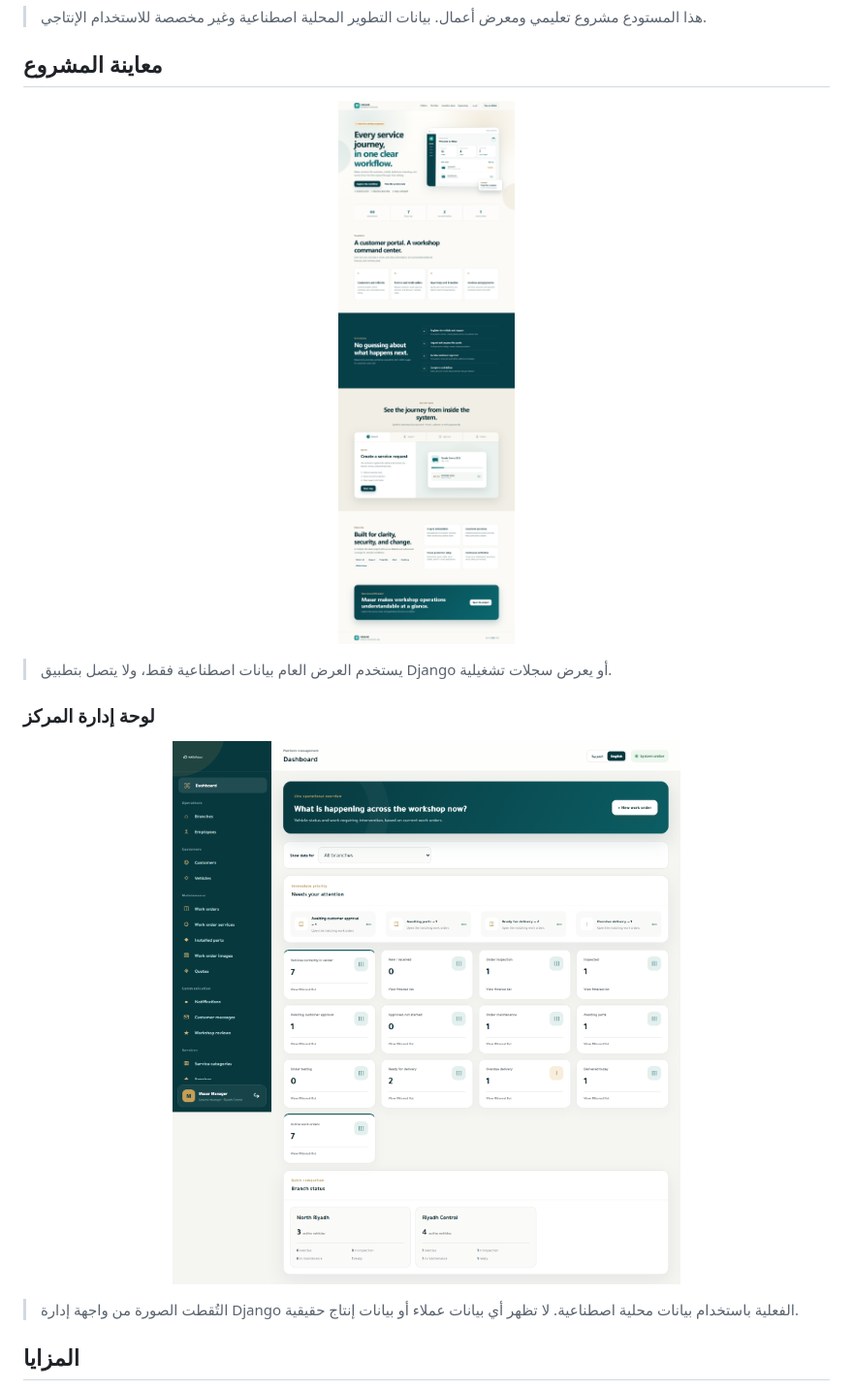
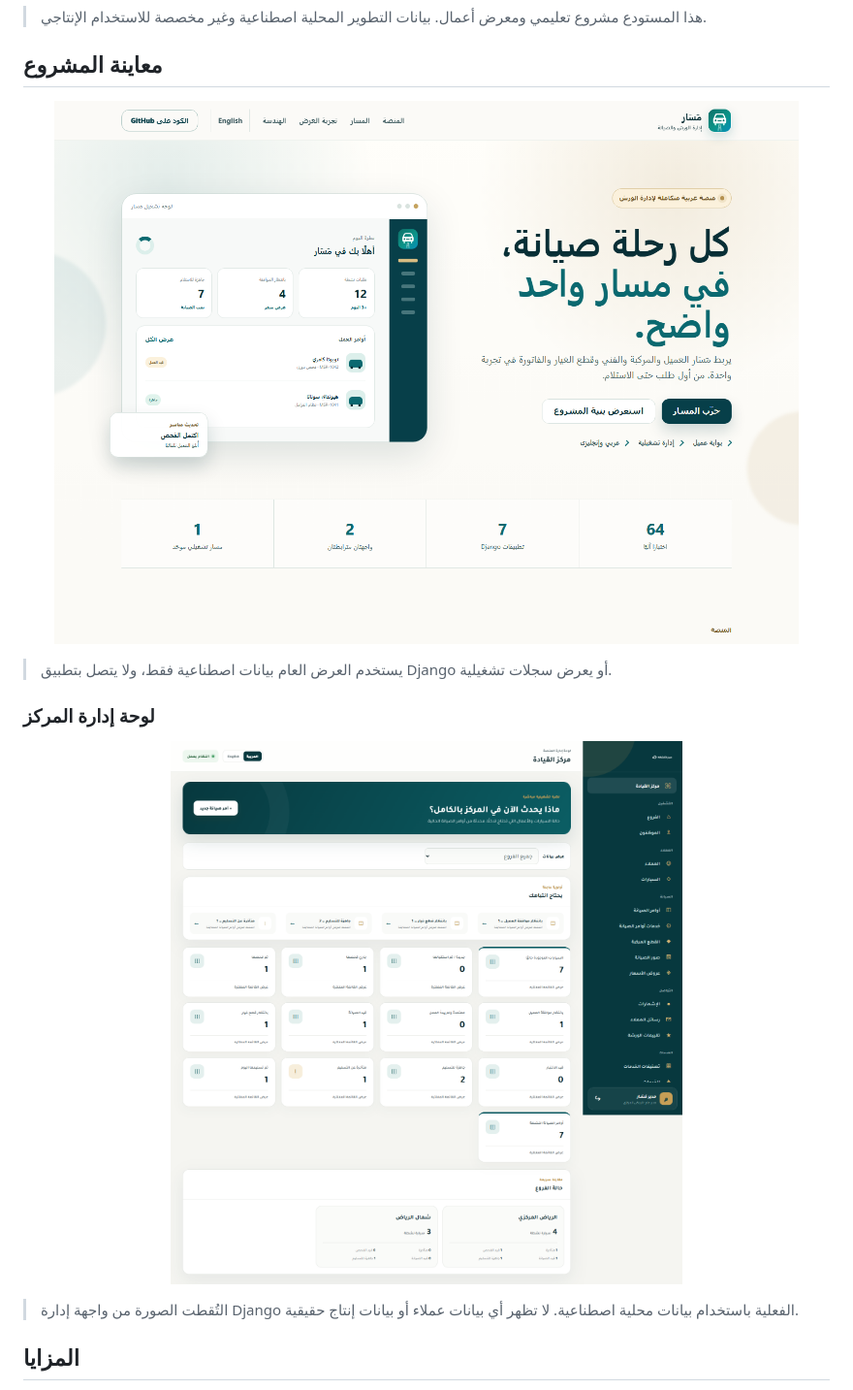
Before and after one commit to talal-09/masar, a Markdown page: README.ar.md, the part around the change. Shown at 97% size. GitHub-like rendering; pictures changed too: docs/assets/masar-center-dashboard-ar.png (added).

Commit message:
docs: localize Arabic README previews

```diff
--- a/README.ar.md
+++ b/README.ar.md
@@ -18,7 +18,7 @@
 ## معاينة المشروع
 
 <p align="center">
-  <img src="docs/assets/masar-showcase-en.png" alt="عرض مَسَار لإدارة الورش ومسار الصيانة باللغة الإنجليزية" width="100%">
+  <img src="docs/assets/masar-showcase.png" alt="عرض مَسَار لإدارة الورش ومسار الصيانة باللغة العربية" width="100%">
 </p>
 
 > يستخدم العرض العام بيانات اصطناعية فقط، ولا يتصل بتطبيق Django أو يعرض سجلات تشغيلية.
@@ -26,7 +26,7 @@
 ### لوحة إدارة المركز
 
 <p align="center">
-  <img src="docs/assets/masar-center-dashboard-en.png" alt="لوحة إدارة مَسَار باللغة الإنجليزية تعرض مؤشرات الورشة وحالة الفروع" width="100%">
+  <img src="docs/assets/masar-center-dashboard-ar.png" alt="لوحة إدارة مَسَار باللغة العربية تعرض مؤشرات الورشة وحالة الفروع" width="100%">
 </p>
 
 > التُقطت الصورة من واجهة إدارة Django الفعلية باستخدام بيانات محلية اصطناعية. لا تظهر أي بيانات عملاء أو بيانات إنتاج حقيقية.
```
